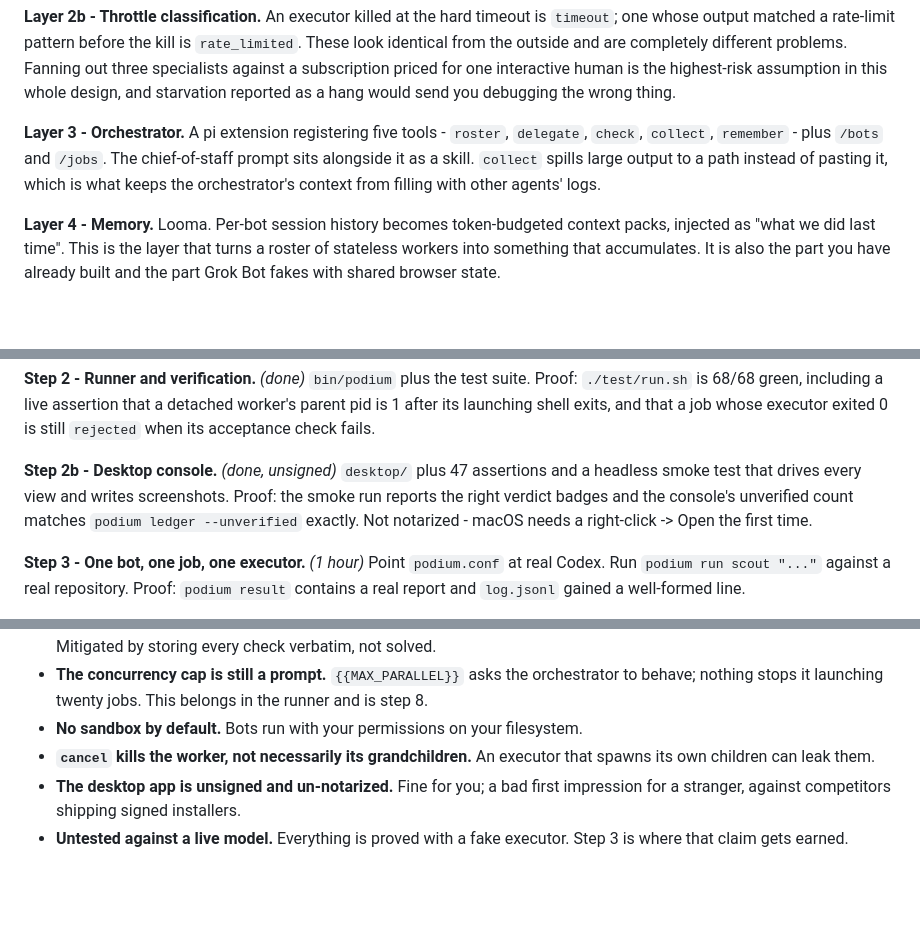
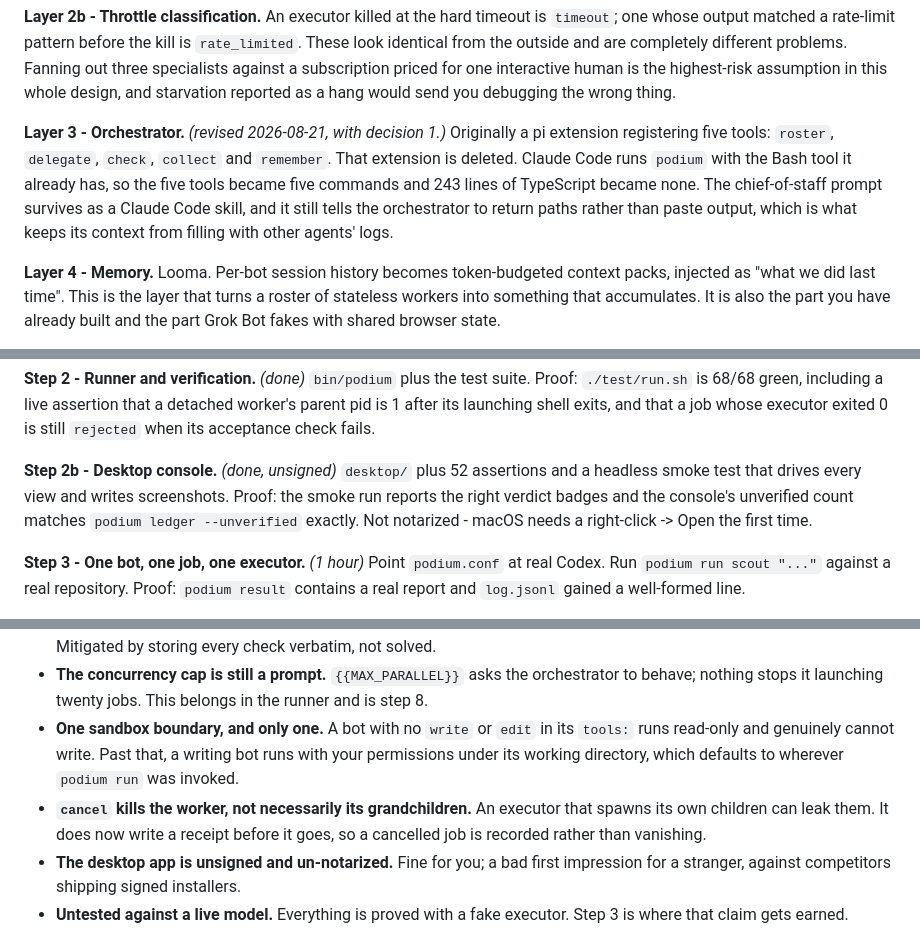
Before and after one commit to devYRPauli/podium, a Markdown page: docs/architecture.md, 3 parts joined by grey strips. GitHub-like rendering; blank space fills up the shorter version.

Commit message:
Correct the design record where the code moved past it
docs/architecture.md still described Layer 3 as a pi extension registering five
tools, and still said there is no sandbox by default. Both stopped being true
today. The layer note now records that the extension was deleted rather than
ported, and the boundaries list states the one sandbox boundary that exists and
where it stops. The desktop assertion count was 47 and is 52.

Co-Authored-By: Claude Opus 5 (1M context) <noreply@anthropic.com>

```diff
--- a/docs/architecture.md
+++ b/docs/architecture.md
@@ -156,11 +156,13 @@ different problems. Fanning out three specialists against a subscription priced
 for one interactive human is the highest-risk assumption in this whole design,
 and starvation reported as a hang would send you debugging the wrong thing.
 
-**Layer 3 - Orchestrator.** A pi extension registering five tools -
-`roster`, `delegate`, `check`, `collect`, `remember` - plus `/bots` and `/jobs`.
-The chief-of-staff prompt sits alongside it as a skill. `collect` spills large
-output to a path instead of pasting it, which is what keeps the orchestrator's
-context from filling with other agents' logs.
+**Layer 3 - Orchestrator.** *(revised 2026-08-21, with decision 1.)* Originally a
+pi extension registering five tools: `roster`, `delegate`, `check`, `collect`
+and `remember`. That extension is deleted. Claude Code runs `podium` with the
+Bash tool it already has, so the five tools became five commands and 243 lines
+of TypeScript became none. The chief-of-staff prompt survives as a Claude Code
+skill, and it still tells the orchestrator to return paths rather than paste
+output, which is what keeps its context from filling with other agents' logs.
 
 **Layer 4 - Memory.** Looma. Per-bot session history becomes token-budgeted
 context packs, injected as "what we did last time". This is the layer that turns
@@ -234,7 +236,7 @@ launching shell exits, and that a job whose executor exited 0 is still `rejected
 when its acceptance check fails.
 
 **Step 2b - Desktop console.** *(done, unsigned)*
-`desktop/` plus 47 assertions and a headless smoke test that drives every view
+`desktop/` plus 52 assertions and a headless smoke test that drives every view
 and writes screenshots. Proof: the smoke run reports the right verdict badges and
 the console's unverified count matches `podium ledger --unverified` exactly.
 Not notarized - macOS needs a right-click -> Open the first time.
@@ -289,9 +291,13 @@ Stated so they do not get discovered later as surprises.
 - **The concurrency cap is still a prompt.** `{{MAX_PARALLEL}}` asks the
   orchestrator to behave; nothing stops it launching twenty jobs. This belongs in
   the runner and is step 8.
-- **No sandbox by default.** Bots run with your permissions on your filesystem.
+- **One sandbox boundary, and only one.** A bot with no `write` or `edit` in its
+  `tools:` runs read-only and genuinely cannot write. Past that, a writing bot
+  runs with your permissions under its working directory, which defaults to
+  wherever `podium run` was invoked.
 - **`cancel` kills the worker, not necessarily its grandchildren.** An executor
-  that spawns its own children can leak them.
+  that spawns its own children can leak them. It does now write a receipt before
+  it goes, so a cancelled job is recorded rather than vanishing.
 - **The desktop app is unsigned and un-notarized.** Fine for you; a bad first
   impression for a stranger, against competitors shipping signed installers.
 - **Untested against a live model.** Everything is proved with a fake executor.
```
